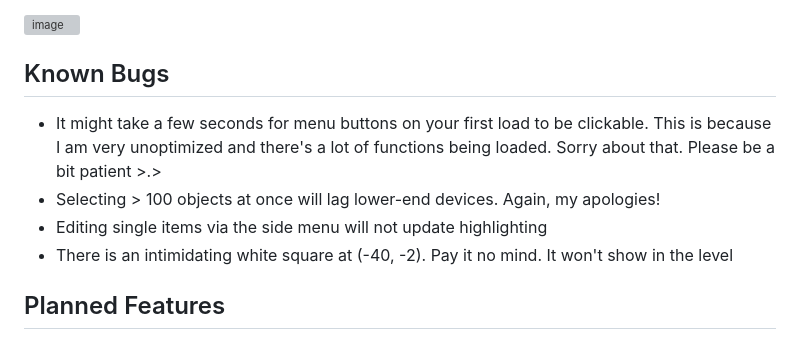
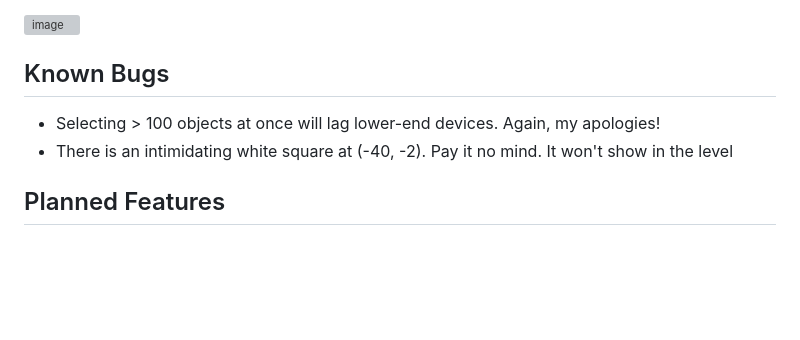
Before and after one commit to jimmyking9999999/gunsaw-level-editor-plus, a Markdown page: README.md, the part around the change. GitHub-like rendering; blank space fills up the shorter version; grey boxes are pictures that could not be loaded.

Commit message:
1.0.4 fixes a few bugs, adds a few others. :)

```diff
--- a/README.md
+++ b/README.md
@@ -45,9 +45,7 @@ This is current in a very early state, and will have bugs. Join the [Discord ser
 
 
 ## Known Bugs
-- It might take a few seconds for menu buttons on your first load to be clickable. This is because I am very unoptimized and there's a lot of functions being loaded. Sorry about that. Please be a bit patient >.>
 - Selecting > 100 objects at once will lag lower-end devices. Again, my apologies!
-- Editing single items via the side menu will not update highlighting
 - There is an intimidating white square at (-40, -2). Pay it no mind. It won't show in the level
 
 ## Planned Features
```
